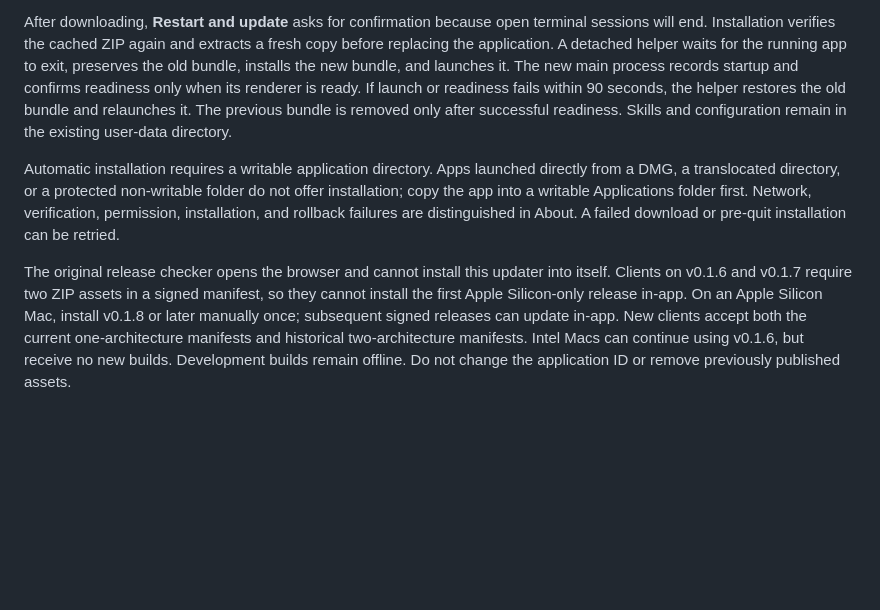
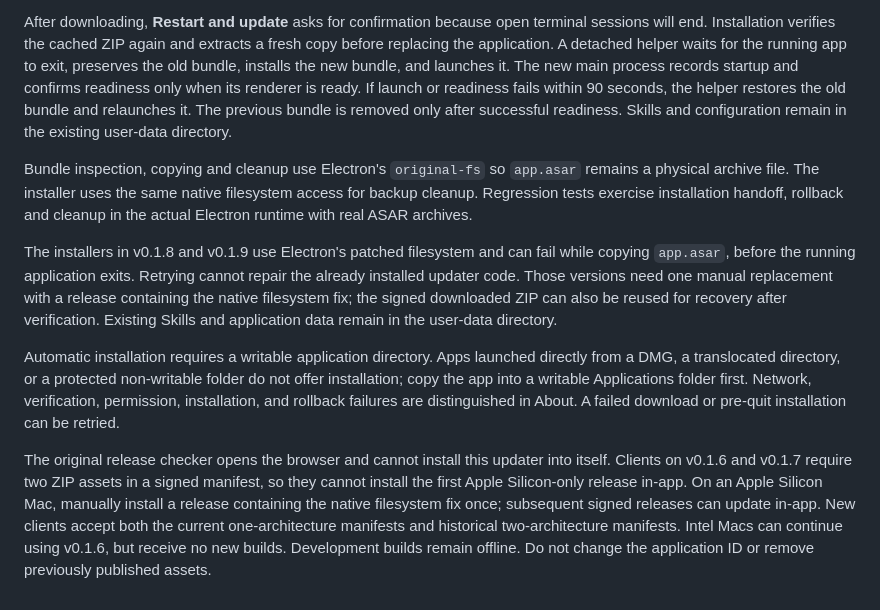
Before and after one commit to voidrinz/skill-shelf, a Markdown page: docs/releases.md, the part around the change. Drawn GitHub-style; blank space fills up the shorter version.

Commit message:
docs(release): explain recovery from ASAR update failures
Document why Electron's patched filesystem can interrupt update preparation in v0.1.8 and v0.1.9, and why retrying cannot replace the installed updater code.

Explain the one-time manual replacement needed to receive the native filesystem fix, describe verified archive recovery, and clarify that saved Skills and application data remain in the existing user-data directory.

```diff
--- a/docs/releases.md
+++ b/docs/releases.md
@@ -114,6 +114,10 @@ Settings > About can check immediately. For a newer stable release, the app veri
 
 After downloading, **Restart and update** asks for confirmation because open terminal sessions will end. Installation verifies the cached ZIP again and extracts a fresh copy before replacing the application. A detached helper waits for the running app to exit, preserves the old bundle, installs the new bundle, and launches it. The new main process records startup and confirms readiness only when its renderer is ready. If launch or readiness fails within 90 seconds, the helper restores the old bundle and relaunches it. The previous bundle is removed only after successful readiness. Skills and configuration remain in the existing user-data directory.
 
+Bundle inspection, copying and cleanup use Electron's `original-fs` so `app.asar` remains a physical archive file. The installer uses the same native filesystem access for backup cleanup. Regression tests exercise installation handoff, rollback and cleanup in the actual Electron runtime with real ASAR archives.
+
+The installers in v0.1.8 and v0.1.9 use Electron's patched filesystem and can fail while copying `app.asar`, before the running application exits. Retrying cannot repair the already installed updater code. Those versions need one manual replacement with a release containing the native filesystem fix; the signed downloaded ZIP can also be reused for recovery after verification. Existing Skills and application data remain in the user-data directory.
+
 Automatic installation requires a writable application directory. Apps launched directly from a DMG, a translocated directory, or a protected non-writable folder do not offer installation; copy the app into a writable Applications folder first. Network, verification, permission, installation, and rollback failures are distinguished in About. A failed download or pre-quit installation can be retried.
 
-The original release checker opens the browser and cannot install this updater into itself. Clients on v0.1.6 and v0.1.7 require two ZIP assets in a signed manifest, so they cannot install the first Apple Silicon-only release in-app. On an Apple Silicon Mac, install v0.1.8 or later manually once; subsequent signed releases can update in-app. New clients accept both the current one-architecture manifests and historical two-architecture manifests. Intel Macs can continue using v0.1.6, but receive no new builds. Development builds remain offline. Do not change the application ID or remove previously published assets.
+The original release checker opens the browser and cannot install this updater into itself. Clients on v0.1.6 and v0.1.7 require two ZIP assets in a signed manifest, so they cannot install the first Apple Silicon-only release in-app. On an Apple Silicon Mac, manually install a release containing the native filesystem fix once; subsequent signed releases can update in-app. New clients accept both the current one-architecture manifests and historical two-architecture manifests. Intel Macs can continue using v0.1.6, but receive no new builds. Development builds remain offline. Do not change the application ID or remove previously published assets.
```
